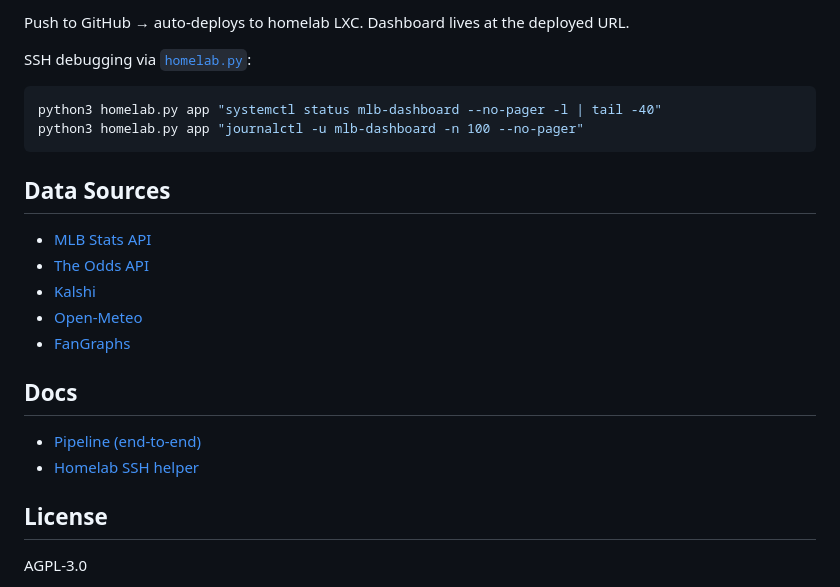
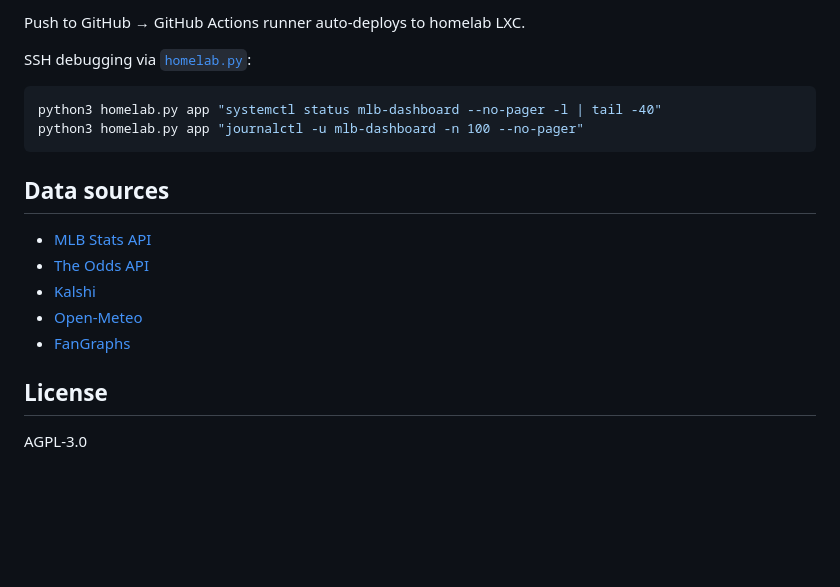
Before and after one commit to jeverett32/mlb-intelligence, a Markdown page: README.md, the part around one of its changes. Rendered like a GitHub page; blank space fills up the shorter version.

````diff
--- a/README.md
+++ b/README.md
@@ -71,5 +100,5 @@ See [.env.example](./.env.example) for required environment variables.
 
-Push to GitHub → auto-deploys to homelab LXC. Dashboard lives at the deployed URL.
+Push to GitHub → GitHub Actions runner auto-deploys to homelab LXC.
 
 SSH debugging via [`homelab.py`](./homelab.py):
 
@@ -78,7 +107,7 @@ python3 homelab.py app "systemctl status mlb-dashboard --no-pager -l | tail -40"
 python3 homelab.py app "journalctl -u mlb-dashboard -n 100 --no-pager"
 ```
 
-## Data Sources
+## Data sources
 
 - [MLB Stats API](https://statsapi.mlb.com)
 - [The Odds API](https://the-odds-api.com)
@@ -86,11 +115,6 @@ python3 homelab.py app "journalctl -u mlb-dashboard -n 100 --no-pager"
 - [Open-Meteo](https://open-meteo.com)
 - [FanGraphs](https://www.fangraphs.com)
 
-## Docs
-
-- [Pipeline (end-to-end)](./docs/pipeline.md)
-- [Homelab SSH helper](./docs/homelab_access.md)
-
 ## License
 
 AGPL-3.0
````
Also changed, not shown: other parts of README.md (+55 -26 lines).
